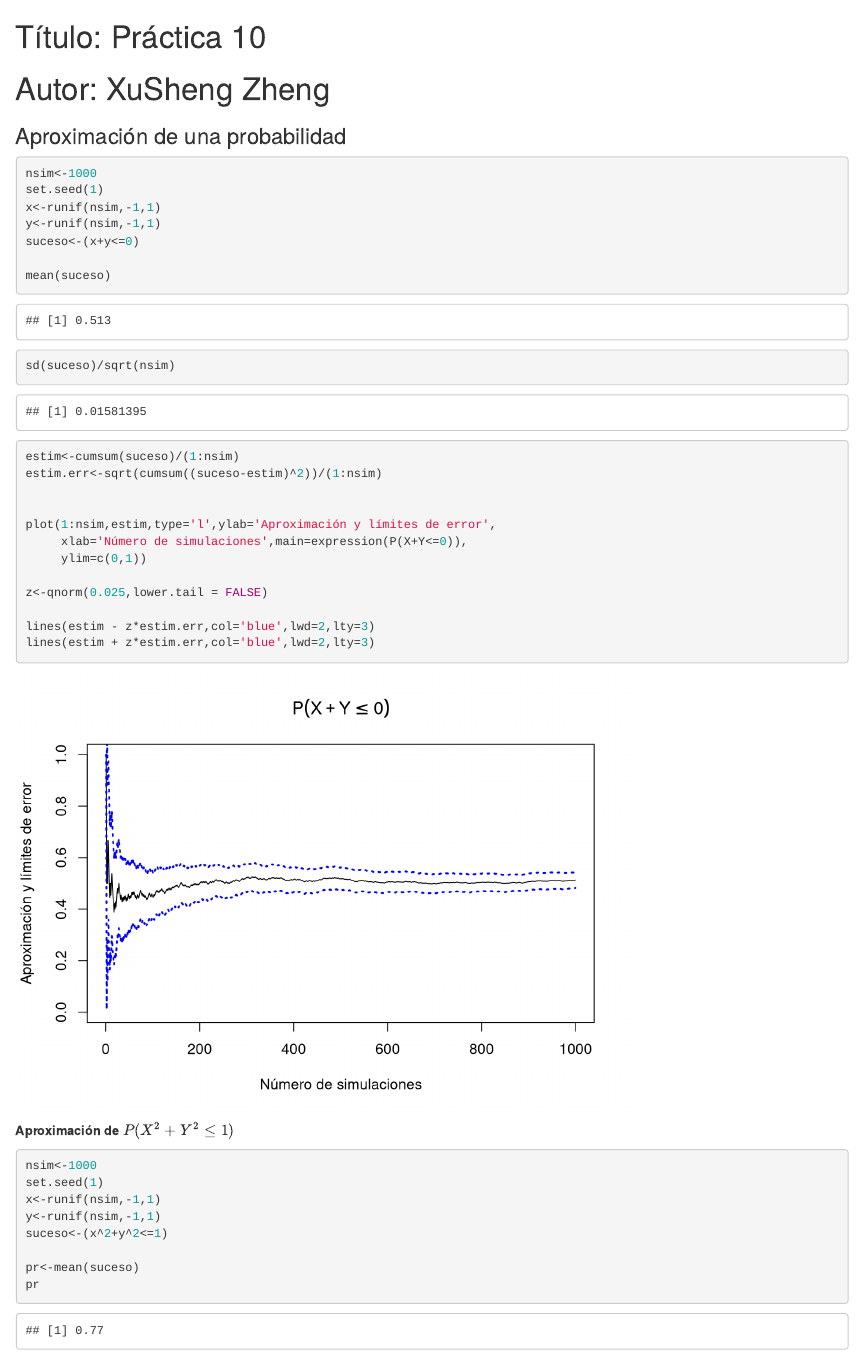
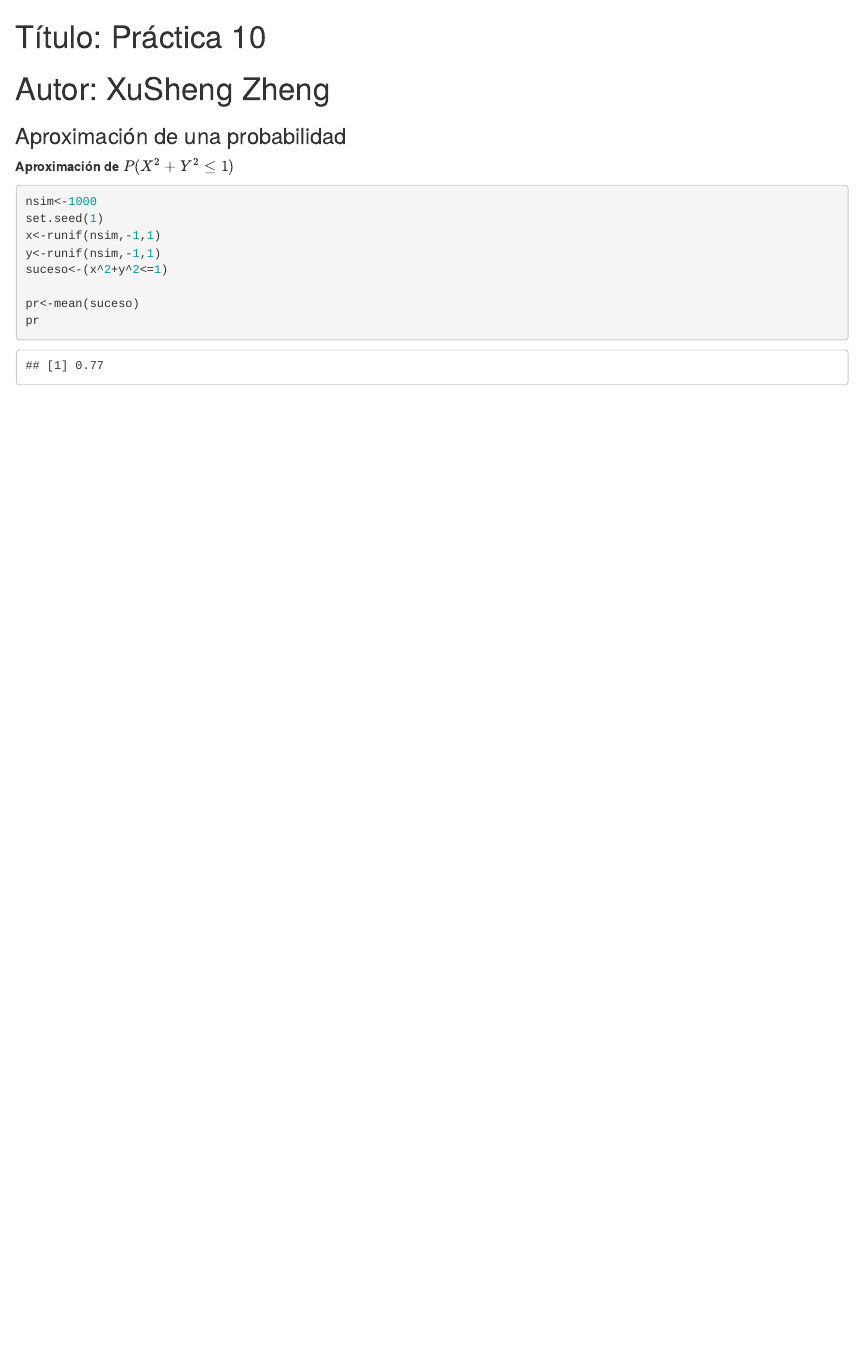
Before and after one commit to vdeq79/Pr_EstCom, an R Markdown document (P10/P10.Rmd): the page in a window 1100 px wide, from its top. Rendered offline with R 4.5, knitr and Pandoc, with nearby package versions.

Commit message:
P10 sube la entrega final

````diff
--- a/P10/P10.Rmd
+++ b/P10/P10.Rmd
@@ -2,30 +2,6 @@
 # Autor: XuSheng Zheng
 
 ### Aproximación de una probabilidad
-```{r }
-nsim<-1000
-set.seed(1)
-x<-runif(nsim,-1,1)
-y<-runif(nsim,-1,1)
-suceso<-(x+y<=0)
-
-mean(suceso)
-
-sd(suceso)/sqrt(nsim)
-
-estim<-cumsum(suceso)/(1:nsim)
-estim.err<-sqrt(cumsum((suceso-estim)^2))/(1:nsim)
-
-
-plot(1:nsim,estim,type='l',ylab='Aproximación y límites de error',
-     xlab='Número de simulaciones',main=expression(P(X+Y<=0)),
-     ylim=c(0,1))
-
-z<-qnorm(0.025,lower.tail = FALSE)
-
-lines(estim - z*estim.err,col='blue',lwd=2,lty=3)
-lines(estim + z*estim.err,col='blue',lwd=2,lty=3)
-```
 
 **Aproximación de $P(X^2+Y^2\leq 1)$**
 ```{r }
````
Also changed, not shown: P10/P10.html.
